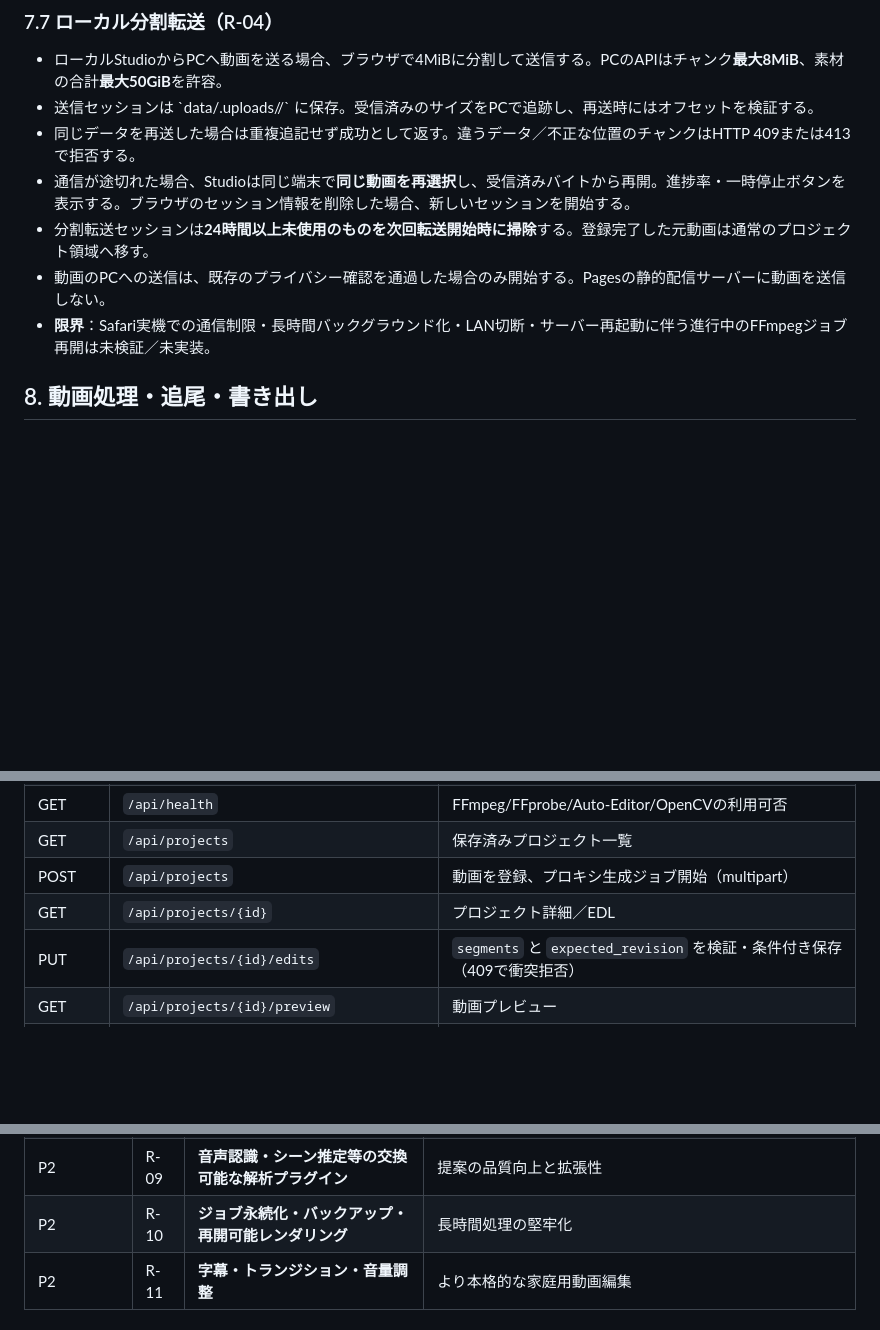
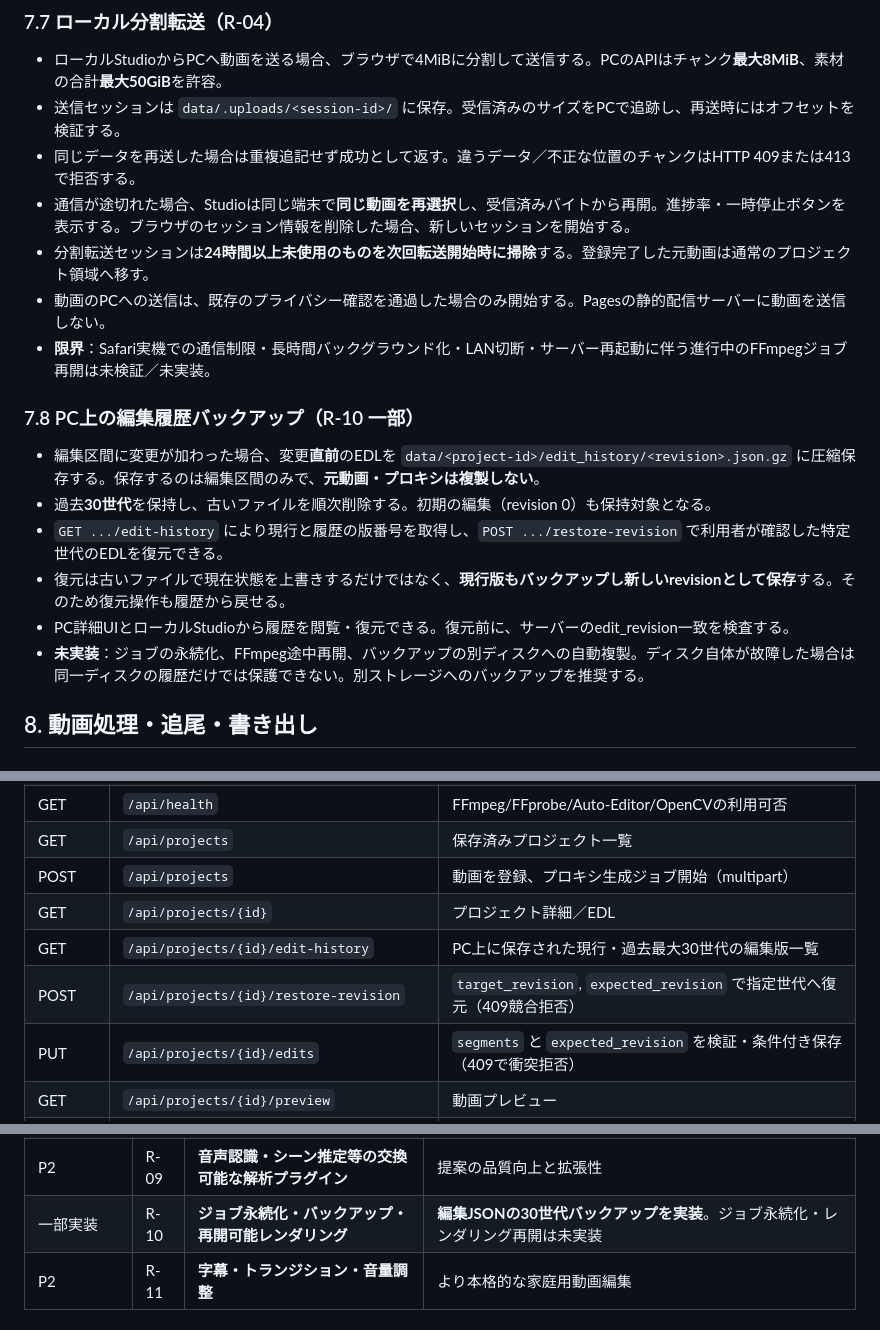
Before and after one commit to kameusagiyahoo/movie_modify, a Markdown page: docs/SPECIFICATION.md, 3 parts joined by grey strips. Rendered like a GitHub page; blank space fills up the shorter version.

Commit message:
Update canonical specification v1.3 with durable 30-revision server edit history

```diff
--- a/docs/SPECIFICATION.md
+++ b/docs/SPECIFICATION.md
@@ -369,12 +370,21 @@ PC上の \`project.json\` に整数の \`edit_revision\` を保持する。初
 ### 7.7 ローカル分割転送（R-04）
 
 - ローカルStudioからPCへ動画を送る場合、ブラウザで4MiBに分割して送信する。PCのAPIはチャンク**最大8MiB**、素材の合計**最大50GiB**を許容。
-- 送信セッションは \`data/.uploads/<session-id>/\` に保存。受信済みのサイズをPCで追跡し、再送時にはオフセットを検証する。
+- 送信セッションは `data/.uploads/<session-id>/` に保存。受信済みのサイズをPCで追跡し、再送時にはオフセットを検証する。
 - 同じデータを再送した場合は重複追記せず成功として返す。違うデータ／不正な位置のチャンクはHTTP 409または413で拒否する。
 - 通信が途切れた場合、Studioは同じ端末で**同じ動画を再選択**し、受信済みバイトから再開。進捗率・一時停止ボタンを表示する。ブラウザのセッション情報を削除した場合、新しいセッションを開始する。
 - 分割転送セッションは**24時間以上未使用のものを次回転送開始時に掃除**する。登録完了した元動画は通常のプロジェクト領域へ移す。
 - 動画のPCへの送信は、既存のプライバシー確認を通過した場合のみ開始する。Pagesの静的配信サーバーに動画を送信しない。
 - **限界**：Safari実機での通信制限・長時間バックグラウンド化・LAN切断・サーバー再起動に伴う進行中のFFmpegジョブ再開は未検証／未実装。
+
+### 7.8 PC上の編集履歴バックアップ（R-10 一部）
+
+- 編集区間に変更が加わった場合、変更**直前**のEDLを `data/<project-id>/edit_history/<revision>.json.gz` に圧縮保存する。保存するのは編集区間のみで、**元動画・プロキシは複製しない**。
+- 過去**30世代**を保持し、古いファイルを順次削除する。初期の編集（revision 0）も保持対象となる。
+- `GET .../edit-history` により現行と履歴の版番号を取得し、`POST .../restore-revision` で利用者が確認した特定世代のEDLを復元できる。
+- 復元は古いファイルで現在状態を上書きするだけではなく、**現行版もバックアップし新しいrevisionとして保存**する。そのため復元操作も履歴から戻せる。
+- PC詳細UIとローカルStudioから履歴を閲覧・復元できる。復元前に、サーバーのedit_revision一致を検査する。
+- **未実装**：ジョブの永続化、FFmpeg途中再開、バックアップの別ディスクへの自動複製。ディスク自体が故障した場合は同一ディスクの履歴だけでは保護できない。別ストレージへのバックアップを推奨する。
 
 ## 8. 動画処理・追尾・書き出し
 
@@ -432,6 +442,8 @@ PC上の \`project.json\` に整数の \`edit_revision\` を保持する。初
 | GET | `/api/projects` | 保存済みプロジェクト一覧 |
 | POST | `/api/projects` | 動画を登録、プロキシ生成ジョブ開始（multipart） |
 | GET | `/api/projects/{id}` | プロジェクト詳細／EDL |
+| GET | `/api/projects/{id}/edit-history` | PC上に保存された現行・過去最大30世代の編集版一覧 |
+| POST | `/api/projects/{id}/restore-revision` | `target_revision`, `expected_revision` で指定世代へ復元（409競合拒否） |
 | PUT | `/api/projects/{id}/edits` | `segments` と `expected_revision` を検証・条件付き保存（409で衝突拒否） |
 | GET | `/api/projects/{id}/preview` | 動画プレビュー |
 | POST | `/api/projects/{id}/prepare-preview360` | 360度プロキシ準備（必要時） |
@@ -584,7 +597,7 @@ iPhoneのSafariから `http://<PCのLAN IP>:8000/studio/`。接続とWindowsフ
 | P1 | R-07 | **クラウドを使わない安全なHTTPSアクセス経路** | LANやVPNでの通信機密性 |
 | P2 | R-08 | **複数動画／マルチトラック** | 旅行全体の映像編集 |
 | P2 | R-09 | **音声認識・シーン推定等の交換可能な解析プラグイン** | 提案の品質向上と拡張性 |
-| P2 | R-10 | **ジョブ永続化・バックアップ・再開可能レンダリング** | 長時間処理の堅牢化 |
+| 一部実装 | R-10 | **ジョブ永続化・バックアップ・再開可能レンダリング** | **編集JSONの30世代バックアップを実装**。ジョブ永続化・レンダリング再開は未実装 |
 | P2 | R-11 | **字幕・トランジション・音量調整** | より本格的な家庭用動画編集 |
 
 ## 14. 実装ファイル・関連資料・文書管理
```
Also changed, not shown: other parts of docs/SPECIFICATION.md (+5 -3 lines).
